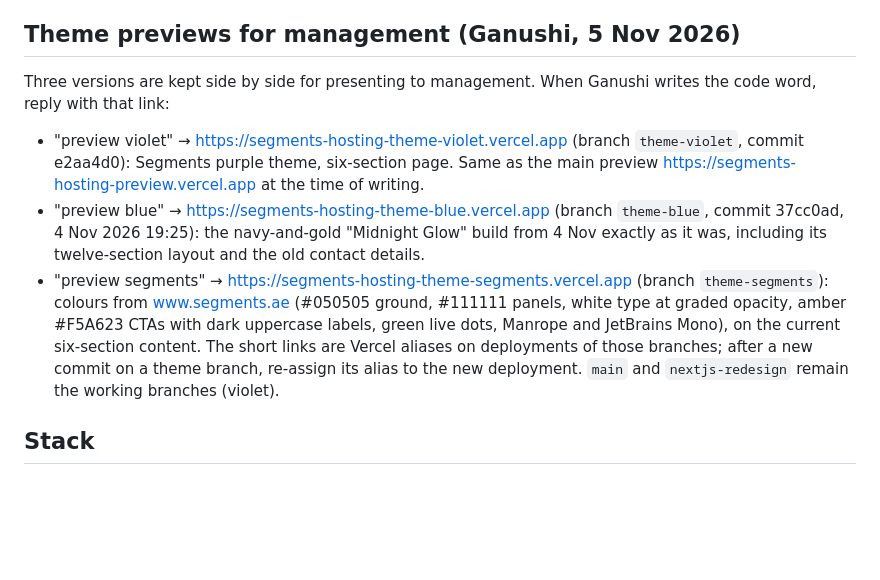
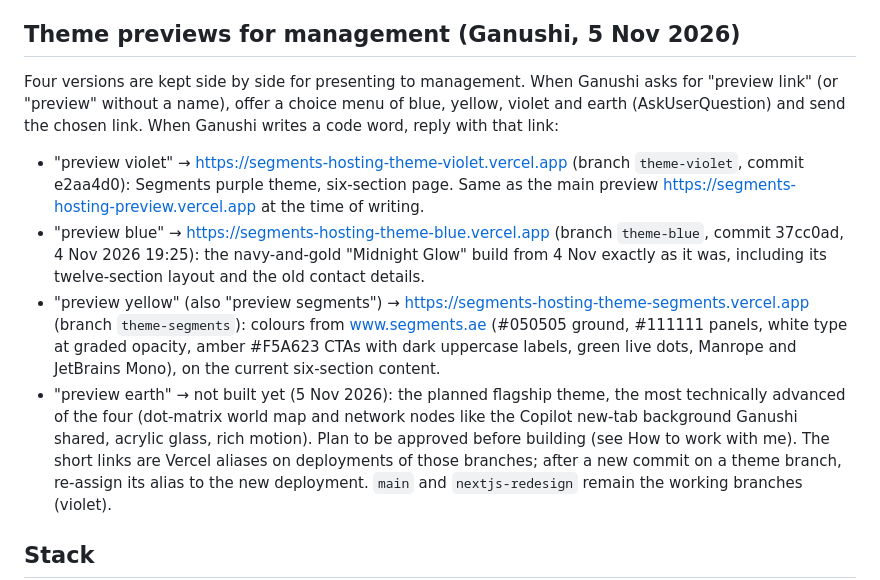
Before and after one commit to ganushi-svg/HOSTING-SITE-, a Markdown page: CLAUDE.md, the part around the change. Rendered like a GitHub page; blank space fills up the shorter version.

Commit message:
CLAUDE.md: four theme code words (blue, yellow, violet, earth) and the preview-link choice menu
Co-Authored-By: Claude Opus 5.5 <noreply@anthropic.com>
Claude-Session: https://claude.ai/code/session_01YSiovufiGpZNx3xsfEocGK

```diff
--- a/CLAUDE.md
+++ b/CLAUDE.md
@@ -45,10 +45,11 @@ The site is ONE page (Ganushi, 3 Nov 2026) in a six-section executive flow (Ganu
 7. Pip (Ganushi, 4 Nov 2026): an animated hosting assistant in the bottom-right corner. With `ANTHROPIC_API_KEY` set (Vercel environment variable, never in the repo), `src/app/api/pip/route.ts` answers through Claude (`claude-opus-5-5`, `@anthropic-ai/sdk`, approved by Ganushi 4 Nov 2026) briefed only with the facts in `src/lib/pip-briefing.ts` (built from site.ts and models.ts) and four actions: estimate_power_cost (computed by our code), show_section (the six section ids), whatsapp_handoff (+971 52 836 4053, Marie, topic prefilled) and send_enquiry (emails the enquiry inbox through the shared `src/lib/enquiry.ts` after the visitor confirms). Guardrails in the briefing: hosting only, no profit or returns, no invented numbers, unknowns go to WhatsApp; 20 messages per conversation, 240 characters each, per-IP rate limit. Without the key, or if the call fails, the browser falls back to the scripted `src/lib/pip-brain.ts`. Pip is a full-body character (round body, arms with gold hands, legs with gold feet, antenna) standing on a glowing disc; it waves and says "Hi there! I'm Pip" 1.4 s after the page loads, its eyes follow the pointer, and it hops with a grin after a completed action. Visitors can drag Pip anywhere (position kept in localStorage); the chat panel never covers Pip. The WhatsApp pill sits clear above Pip. Moods: idle, wave, think (with a "Pip is thinking…" label), talk, happy, listen; all motion is transform and opacity.
 
 ## Theme previews for management (Ganushi, 5 Nov 2026)
-Three versions are kept side by side for presenting to management. When Ganushi writes the code word, reply with that link:
+Four versions are kept side by side for presenting to management. When Ganushi asks for "preview link" (or "preview" without a name), offer a choice menu of blue, yellow, violet and earth (AskUserQuestion) and send the chosen link. When Ganushi writes a code word, reply with that link:
 - "preview violet" → https://segments-hosting-theme-violet.vercel.app (branch `theme-violet`, commit e2aa4d0): Segments purple theme, six-section page. Same as the main preview https://segments-hosting-preview.vercel.app at the time of writing.
 - "preview blue" → https://segments-hosting-theme-blue.vercel.app (branch `theme-blue`, commit 37cc0ad, 4 Nov 2026 19:25): the navy-and-gold "Midnight Glow" build from 4 Nov exactly as it was, including its twelve-section layout and the old contact details.
-- "preview segments" → https://segments-hosting-theme-segments.vercel.app (branch `theme-segments`): colours from www.segments.ae (#050505 ground, #111111 panels, white type at graded opacity, amber #F5A623 CTAs with dark uppercase labels, green live dots, Manrope and JetBrains Mono), on the current six-section content.
+- "preview yellow" (also "preview segments") → https://segments-hosting-theme-segments.vercel.app (branch `theme-segments`): colours from www.segments.ae (#050505 ground, #111111 panels, white type at graded opacity, amber #F5A623 CTAs with dark uppercase labels, green live dots, Manrope and JetBrains Mono), on the current six-section content.
+- "preview earth" → not built yet (5 Nov 2026): the planned flagship theme, the most technically advanced of the four (dot-matrix world map and network nodes like the Copilot new-tab background Ganushi shared, acrylic glass, rich motion). Plan to be approved before building (see How to work with me).
 The short links are Vercel aliases on deployments of those branches; after a new commit on a theme branch, re-assign its alias to the new deployment. `main` and `nextjs-redesign` remain the working branches (violet).
 
 ## Stack
```
